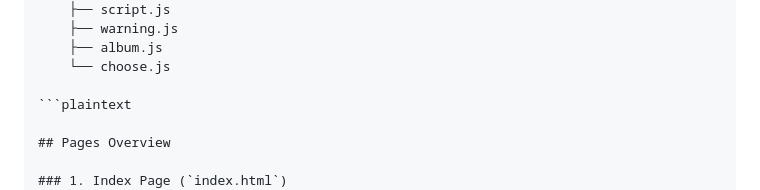
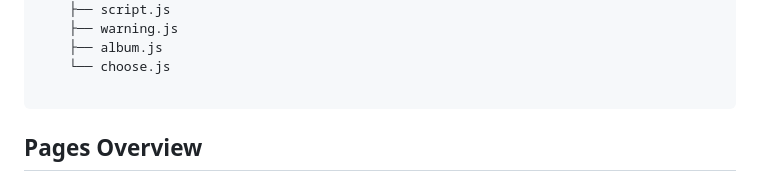
Before and after one commit to HappyKarhu/personalized-interactive-story-album, a Markdown page: README.md, the part around the change. GitHub-like rendering.

````diff
--- a/README.md
+++ b/README.md
@@ -43,7 +43,7 @@ project-root/
     ├── album.js
     └── choose.js
 
-```plaintext
+```
 
 ## Pages Overview
 
````
